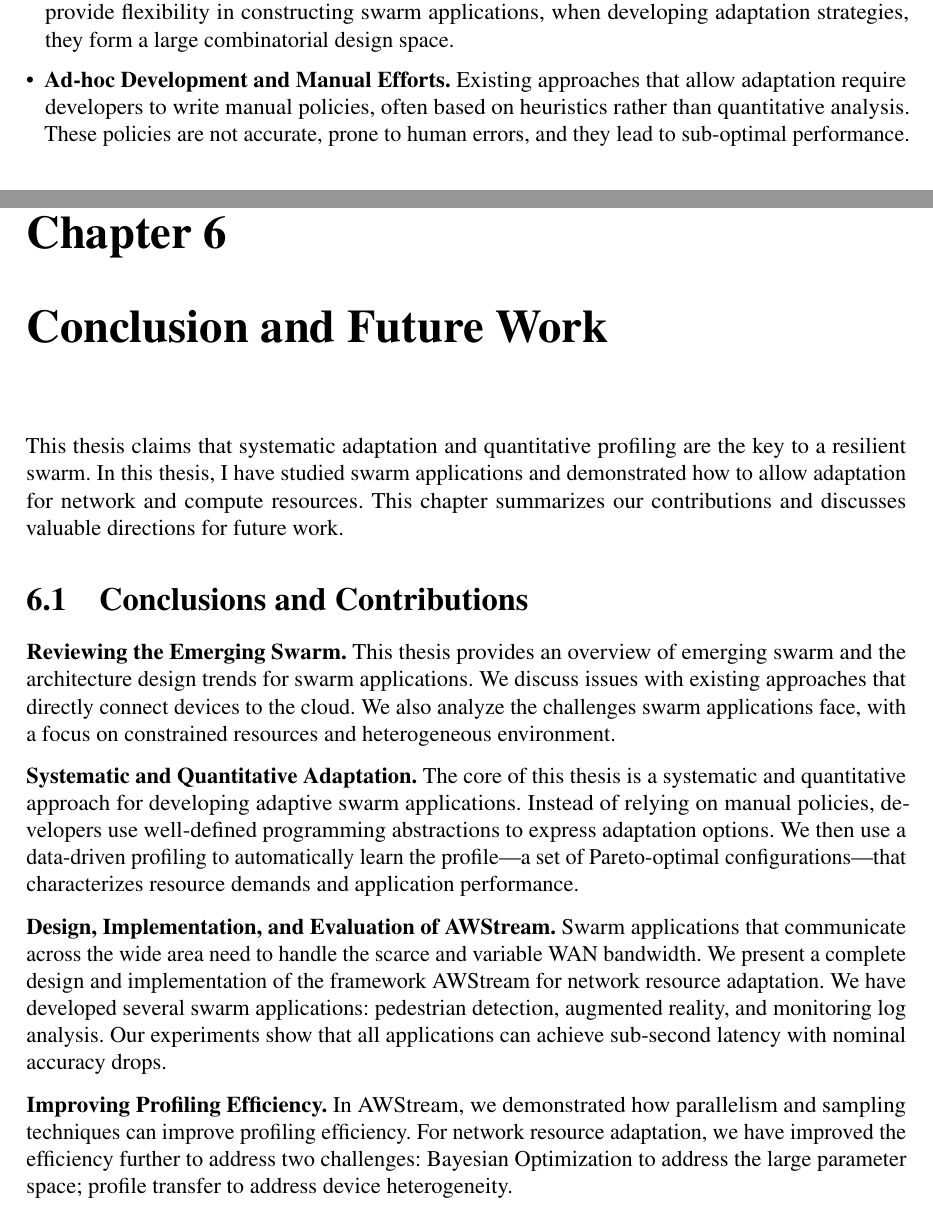
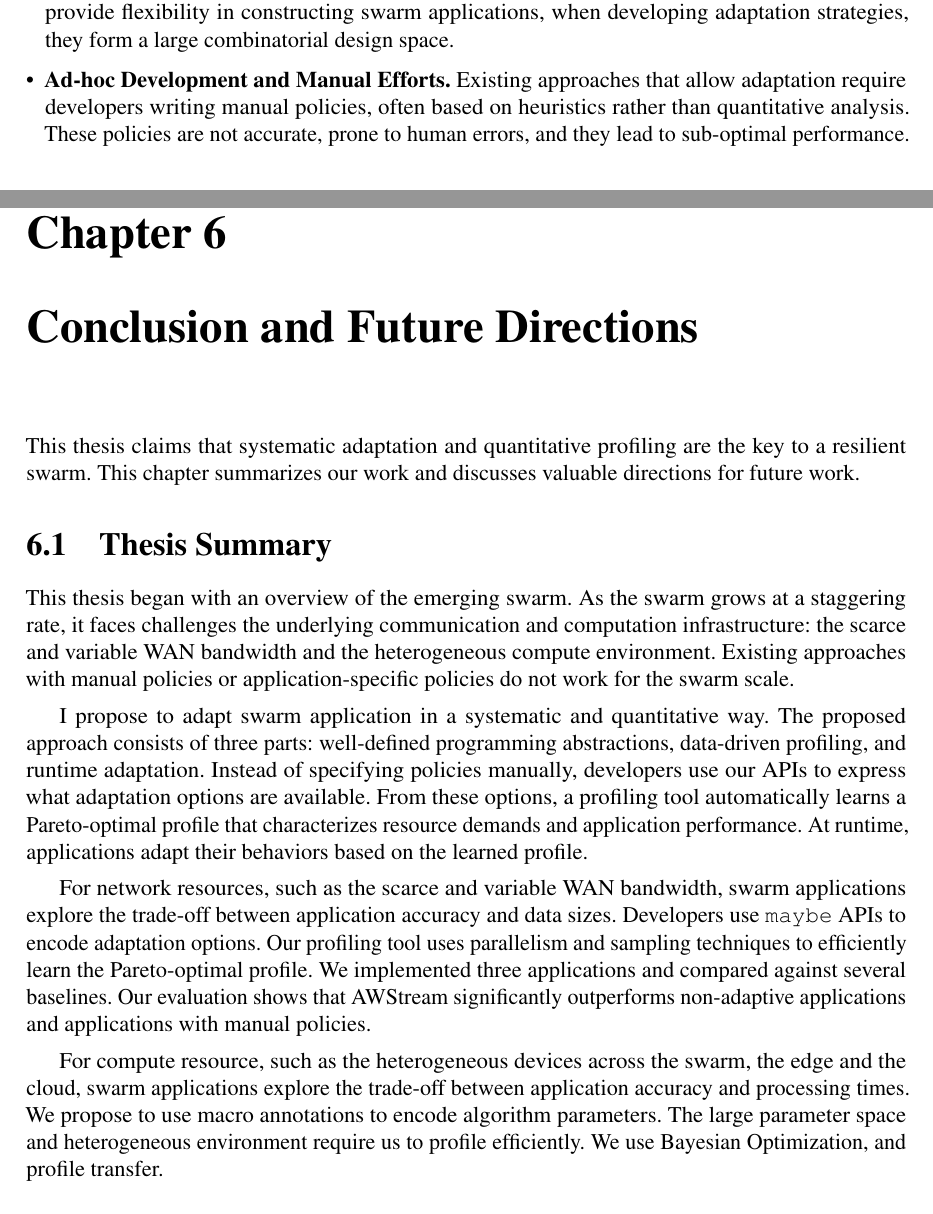
Before and after one commit to nebgnahz/thesis, a LaTeX thesis (thesis.tex, which reads conclusion.tex, intro.tex): two parts of pages 15 and 77 of 100, joined at a grey line, cut so that both start at the same text. Compiled offline with pdfLaTeX.

Commit message:
update outline for conclusion

```diff
--- a/conclusion.tex
+++ b/conclusion.tex
@@ -2,45 +2,45 @@
 
 \begin{document}
 
-\chapter{Conclusion and Future Work}
+\chapter{Conclusion and Future Directions}
 \label{cha:concl-future-work}
 
 This thesis claims that systematic adaptation and quantitative profiling are the
-key to a resilient swarm. In this thesis, I have studied swarm applications and
-demonstrated how to allow adaptation for network and compute resources. This
-chapter summarizes our contributions and discusses valuable directions for
-future work.
+key to a resilient swarm. This chapter summarizes our work and discusses
+valuable directions for future work.
 
-\section{Conclusions and Contributions}
-\label{sec:contributions}
+\section{Thesis Summary}
+\label{sec:thesis-summary}
 
-\paraf{Reviewing the Emerging Swarm.} This thesis provides an overview of
-emerging swarm and the architecture design trends for swarm applications. We
-discuss issues with existing approaches that directly connect devices to the
-cloud. We also analyze the challenges swarm applications face, with a focus on
-constrained resources and heterogeneous environment.
+This thesis began with an overview of the emerging swarm. As the swarm grows at
+a staggering rate, it faces challenges the underlying communication and
+computation infrastructure: the scarce and variable WAN bandwidth and the
+heterogeneous compute environment. Existing approaches with manual policies or
+application-specific policies do not work for the swarm scale.
 
-\para{Systematic and Quantitative Adaptation.} The core of this thesis is a
-systematic and quantitative approach for developing adaptive swarm
-applications. Instead of relying on manual policies, developers use well-defined
-programming abstractions to express adaptation options. We then use a
-data-driven profiling to automatically learn the profile---a set of
-Pareto-optimal configurations---that characterizes resource demands and
-application performance.
+I propose to adapt swarm application in a systematic and quantitative way.  The
+proposed approach consists of three parts: well-defined programming
+abstractions, data-driven profiling, and runtime adaptation. Instead of
+specifying policies manually, developers use our APIs to express what adaptation
+options are available. From these options, a profiling tool automatically learns
+a Pareto-optimal profile that characterizes resource demands and application
+performance. At runtime, applications adapt their behaviors based on the learned
+profile.
 
-\para{Design, Implementation, and Evaluation of \awstream{}.} Swarm applications
-that communicate across the wide area need to handle the scarce and variable WAN
-bandwidth. We present a complete design and implementation of the framework
-\awstream{} for network resource adaptation. We have developed several swarm
-applications: pedestrian detection, augmented reality, and monitoring log
-analysis. Our experiments show that all applications can achieve sub-second
-latency with nominal accuracy drops.
+For network resources, such as the scarce and variable WAN bandwidth, swarm
+applications explore the trade-off between application accuracy and data
+sizes. Developers use \maybe{} APIs to encode adaptation options. Our profiling
+tool uses parallelism and sampling techniques to efficiently learn the
+Pareto-optimal profile. We implemented three applications and compared against
+several baselines. Our evaluation shows that \awstream{} significantly
+outperforms non-adaptive applications and applications with manual policies.
 
-\para{Improving Profiling Efficiency.} In \awstream{}, we demonstrated how
-parallelism and sampling techniques can improve profiling efficiency. For
-network resource adaptation, we have improved the efficiency further to address
-two challenges: Bayesian Optimization to address the large parameter space;
-profile transfer to address device heterogeneity.
+For compute resource, such as the heterogeneous devices across the swarm, the
+edge and the cloud, swarm applications explore the trade-off between application
+accuracy and processing times. We propose to use macro annotations to encode
+algorithm parameters. The large parameter space and heterogeneous environment
+require us to profile efficiently. We use Bayesian Optimization, and profile
+transfer.
 
 \section{Future Directions}
 \label{sec:future-directions}
--- a/intro.tex
+++ b/intro.tex
@@ -116,7 +116,7 @@ issues:
   strategies, they form a large combinatorial design space.
 
 \item \textbf{Ad-hoc Development and Manual Efforts.} Existing approaches that
-  allow adaptation require developers to write manual policies, often based on
+  allow adaptation require developers writing manual policies, often based on
   heuristics rather than quantitative analysis. These policies are not accurate,
   prone to human errors, and they lead to sub-optimal performance.
 
```
Also changed, not shown: brt/conclusion.tex (+6 -5 lines).
